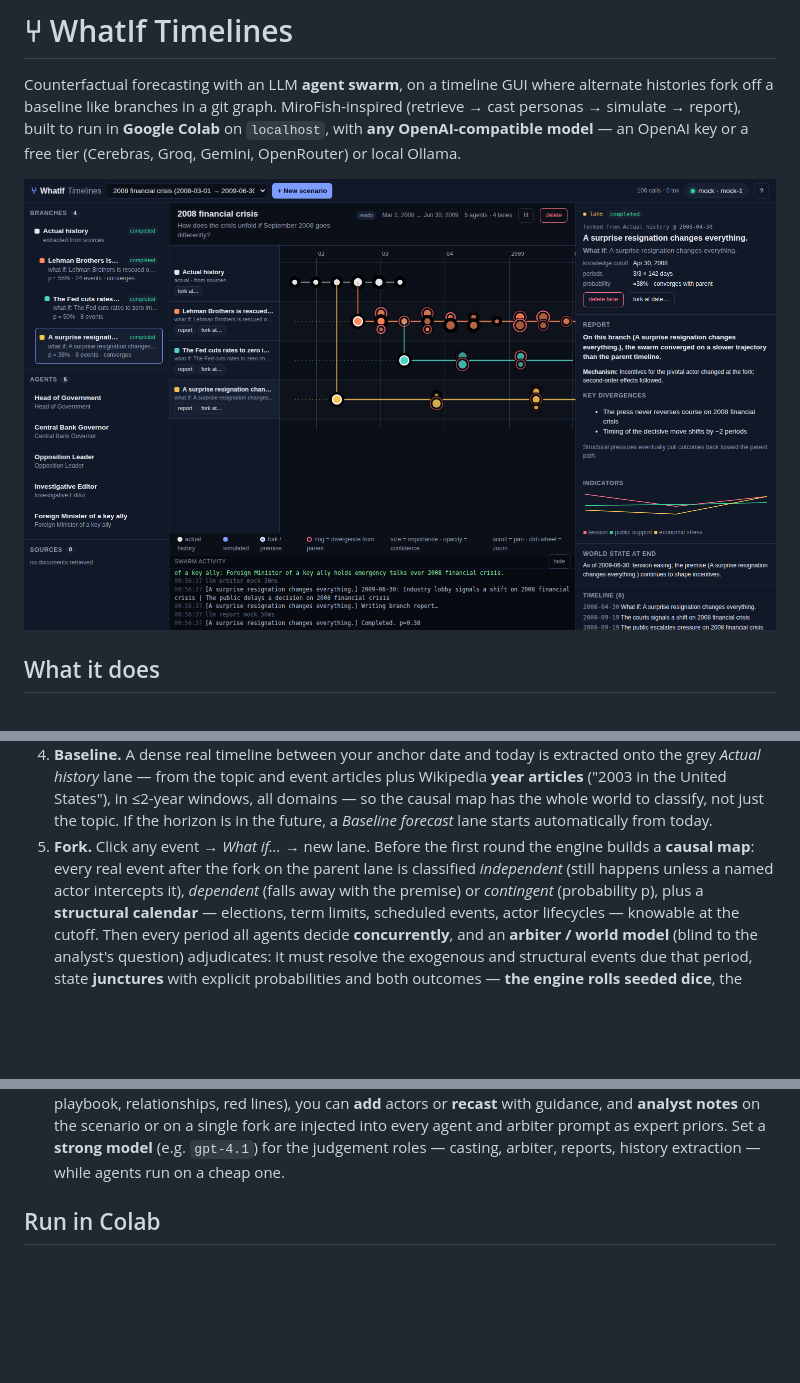
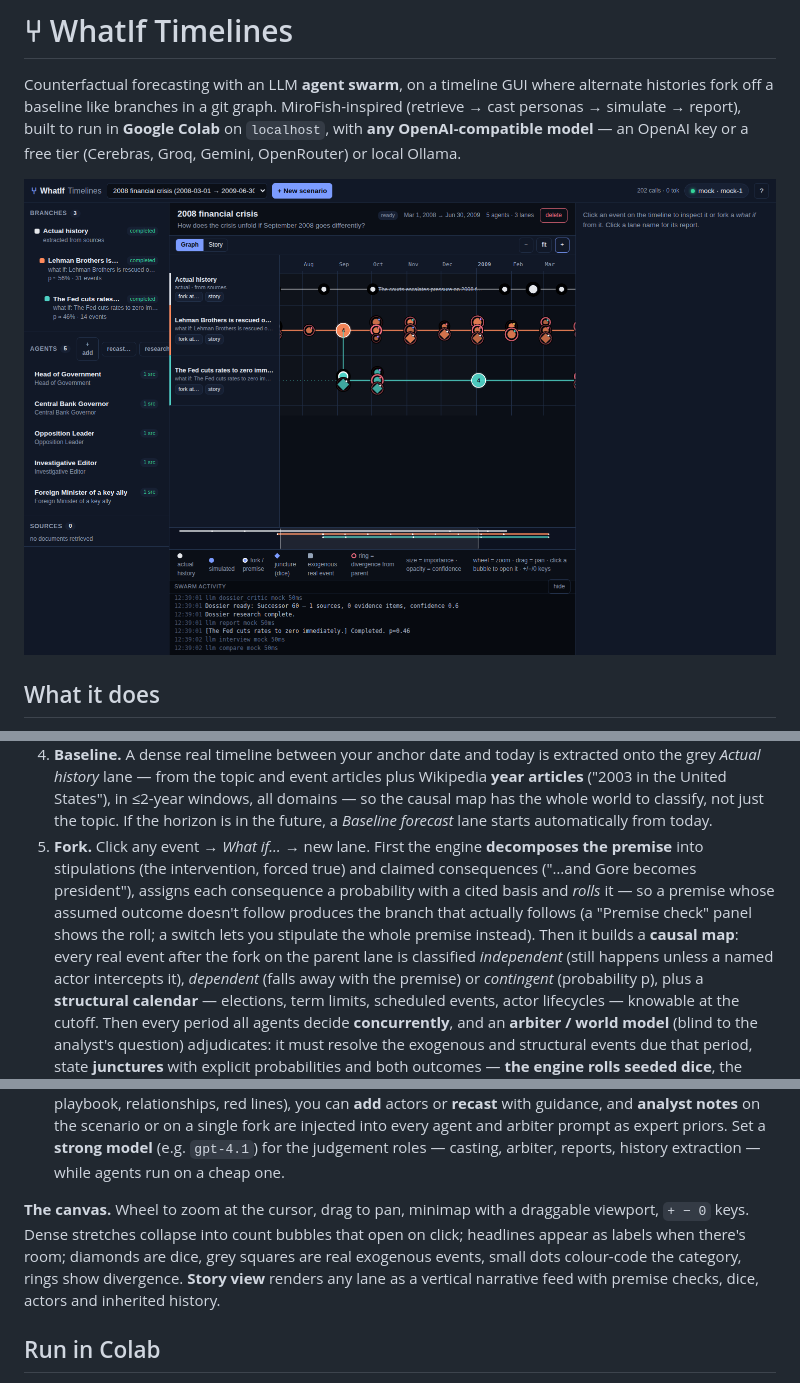
Before and after one commit to dwtrott/whatif-timelines, a Markdown page: README.md, 3 parts joined by grey strips. Drawn GitHub-style; pictures changed too: docs/overview.png; blank space fills up the shorter version.

Commit message:
v0.7: premise decomposition with rolled consequences; new zoomable canvas, minimap, story view

```diff
--- a/README.md
+++ b/README.md
@@ -30,7 +30,11 @@ in **Google Colab** on `localhost`, with **any OpenAI-compatible model** — an
    lane — from the topic and event articles plus Wikipedia **year articles** ("2003 in the United States"), in ≤2-year
    windows, all domains — so the causal map has the whole world to classify, not just the topic. If the horizon is in
    the future, a *Baseline forecast* lane starts automatically from today.
-5. **Fork.** Click any event → *What if…* → new lane. Before the first round the engine builds a **causal map**: every
+5. **Fork.** Click any event → *What if…* → new lane. First the engine **decomposes the premise** into stipulations
+   (the intervention, forced true) and claimed consequences ("…and Gore becomes president"), assigns each consequence a
+   probability with a cited basis and *rolls* it — so a premise whose assumed outcome doesn't follow produces the
+   branch that actually follows (a "Premise check" panel shows the roll; a switch lets you stipulate the whole premise
+   instead). Then it builds a **causal map**: every
    real event after the fork on the parent lane is classified *independent* (still happens unless a named actor
    intercepts it), *dependent* (falls away with the premise) or *contingent* (probability p), plus a **structural
    calendar** — elections, term limits, scheduled events, actor lifecycles — knowable at the cutoff. Then every period
@@ -63,6 +67,11 @@ in **Google Colab** on `localhost`, with **any OpenAI-compatible model** — an
    scenario or on a single fork are injected into every agent and arbiter prompt as expert priors. Set a **strong
    model** (e.g. `gpt-4.1`) for the judgement roles — casting, arbiter, reports, history extraction — while agents run
    on a cheap one.
+
+**The canvas.** Wheel to zoom at the cursor, drag to pan, minimap with a draggable viewport, `+ − 0` keys. Dense
+stretches collapse into count bubbles that open on click; headlines appear as labels when there's room; diamonds are
+dice, grey squares are real exogenous events, small dots colour-code the category, rings show divergence. **Story
+view** renders any lane as a vertical narrative feed with premise checks, dice, actors and inherited history.
 
 ## Run in Colab
 
```
Also changed, not shown: docs/story.png (added), 8 other files.
